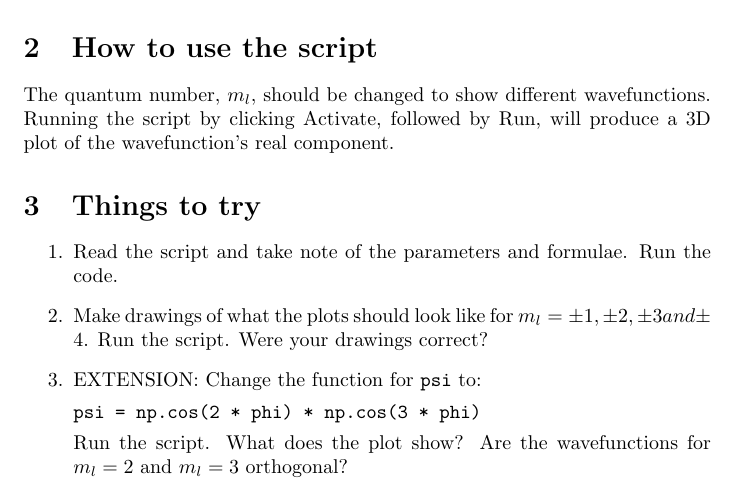
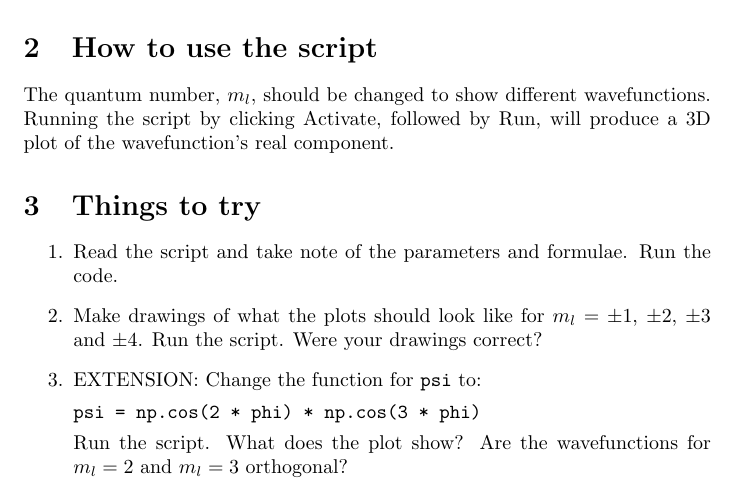
Before and after one commit to m-rivera/chemistry_examples, a LaTeX document (particle_on_a_ring/particle_on_a_ring.tex): part of the page, cut so that both start at the same text. Compiled offline with pdfLaTeX.

Commit message:
Fixed formatting

```diff
--- a/particle_on_a_ring/particle_on_a_ring.tex
+++ b/particle_on_a_ring/particle_on_a_ring.tex
@@ -12,7 +12,7 @@ The quantum number, $m_l$, should be changed to show different wavefunctions. Ru
 \section{Things to try}
 \begin{enumerate}
 \item Read the script and take note of the parameters and formulae. Run the code.
-\item Make drawings of what the plots should look like for $m_l=\pm 1, \pm 2, \pm 3 and \pm 4$. Run the script. Were your drawings correct?
+\item Make drawings of what the plots should look like for $m_l=\pm 1$, $\pm 2$, $\pm 3$ and $\pm 4$. Run the script. Were your drawings correct?
 \item EXTENSION: Change the function for \texttt{psi} to: \par\texttt{psi = np.cos(2 * phi) * np.cos(3 * phi)}\par Run the script. What does the plot show? Are the wavefunctions for $m_l = 2$ and $m_l = 3$ orthogonal?
 \end{enumerate}
 
```
